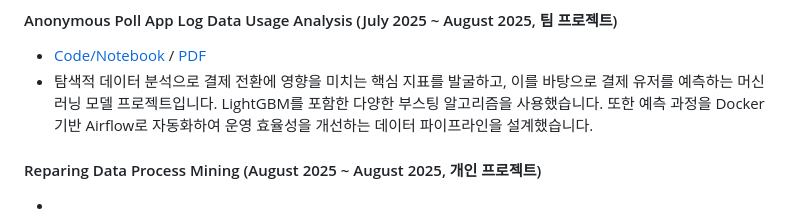
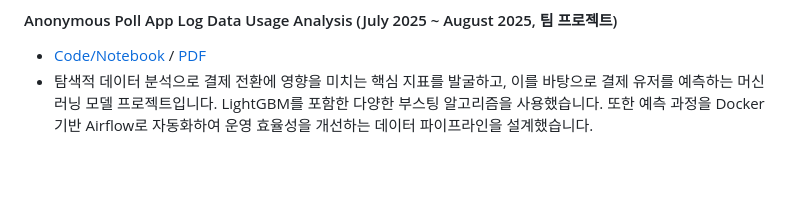
Before and after one commit to jeyukburrito/data_analysis_portfolio, a Markdown page: README.md, the part around the change. GitHub-like rendering; blank space fills up the shorter version.

```diff
--- a/README.md
+++ b/README.md
@@ -32,7 +32,3 @@
 #### Anonymous Poll App Log Data Usage Analysis (July 2025 ~ August 2025, 팀 프로젝트)
 - [Code/Notebook](https://github.com/jeyukburrito/data_analysis_portfolio/tree/main/Anonymous%20Poll%20App%20Log%20Data%20Usage%20Analysis/Codes) / [PDF](https://github.com/jeyukburrito/data_analysis_portfolio/blob/main/Anonymous%20Poll%20App%20Log%20Data%20Usage%20Analysis/Anonymous%20Poll%20App%20Log%20Data%20Usage%20Analysis.pdf)
 - 탐색적 데이터 분석으로 결제 전환에 영향을 미치는 핵심 지표를 발굴하고, 이를 바탕으로 결제 유저를 예측하는 머신러닝 모델 프로젝트입니다. LightGBM를 포함한 다양한 부스팅 알고리즘을 사용했습니다. 또한 예측 과정을 Docker 기반 Airflow로 자동화하여 운영 효율성을 개선하는 데이터 파이프라인을 설계했습니다.
-
-#### Reparing Data Process Mining (August 2025 ~ August 2025, 개인 프로젝트)
--
--
```
